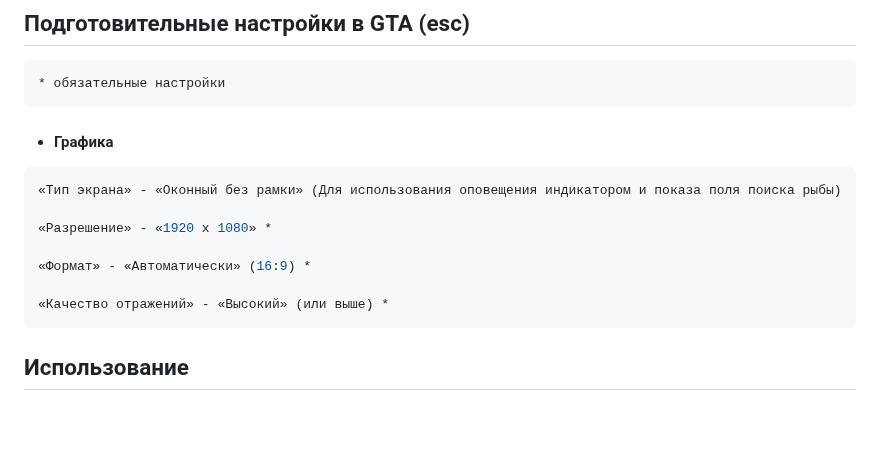
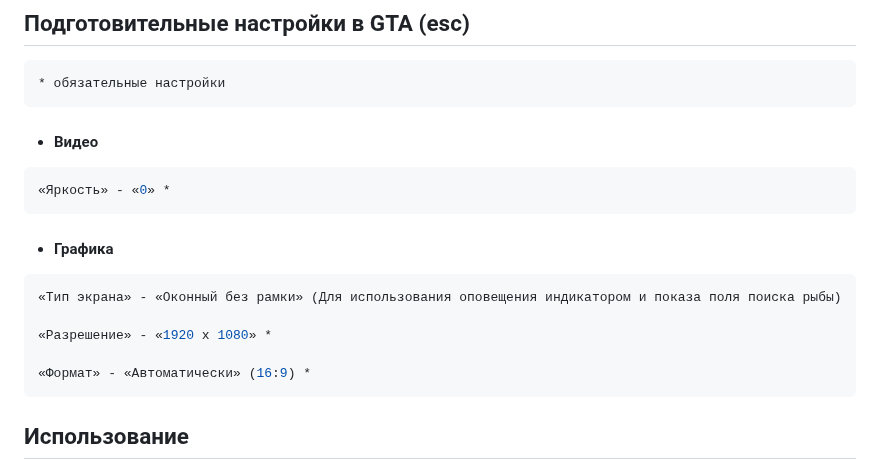
Before and after one commit to PaulTwelve/AutoFishBot-MajesticRP, a Markdown page: README.md, the part around the change. Rendered like a GitHub page; blank space fills up the shorter version.

````diff
--- a/README.md
+++ b/README.md
@@ -17,6 +17,10 @@
 ```sh
 * обязательные настройки
 ```
+- #### Видео
+```sh
+«Яркость» - «0» *
+```
 
 - #### Графика
 ```sh
@@ -25,8 +29,6 @@
 «Разрешение» - «1920 x 1080» *
 
 «Формат» - «Автоматически» (16:9) *
-
-«Качество отражений» - «Высокий» (или выше) *
 ```
 ## Использование
 
````
